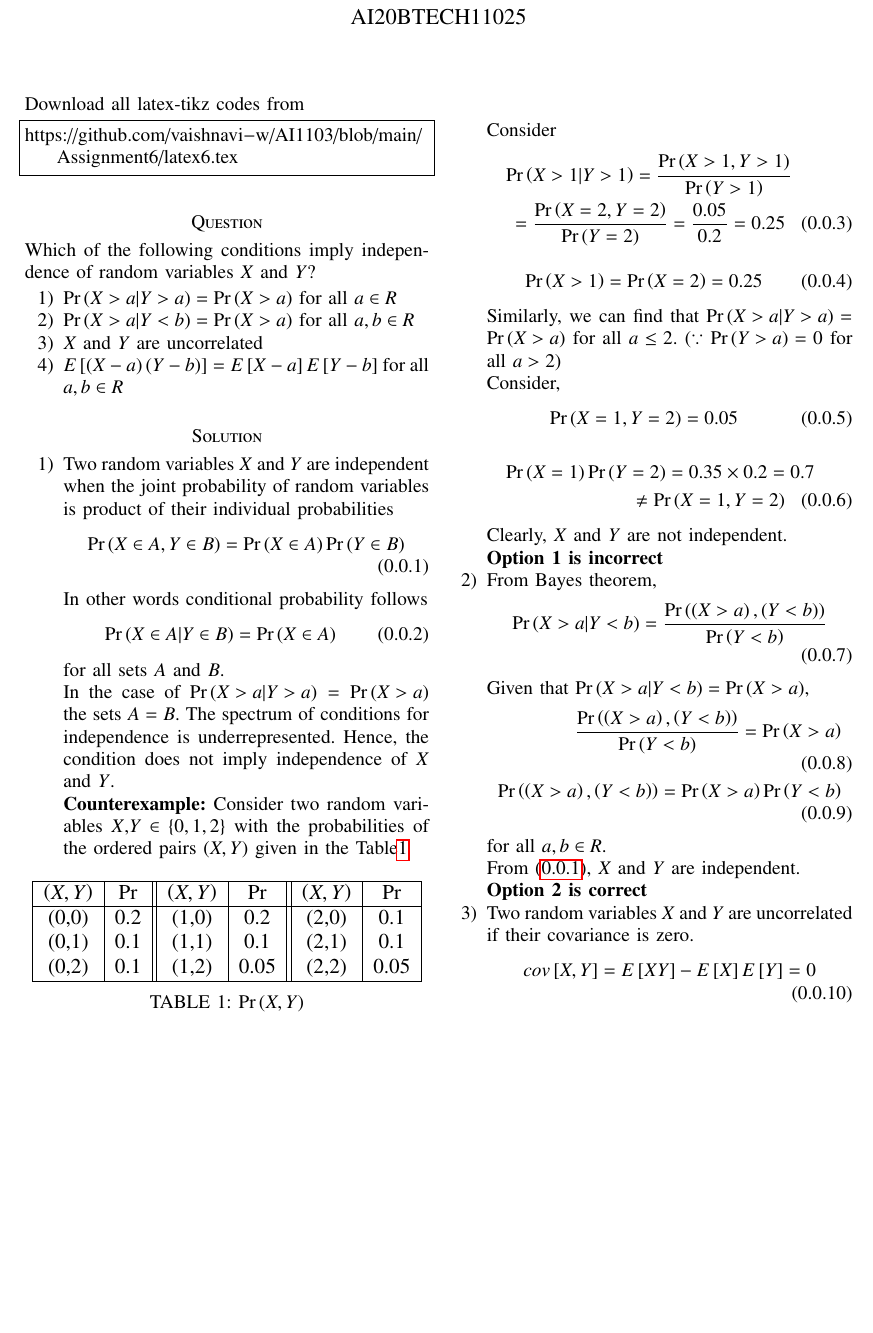
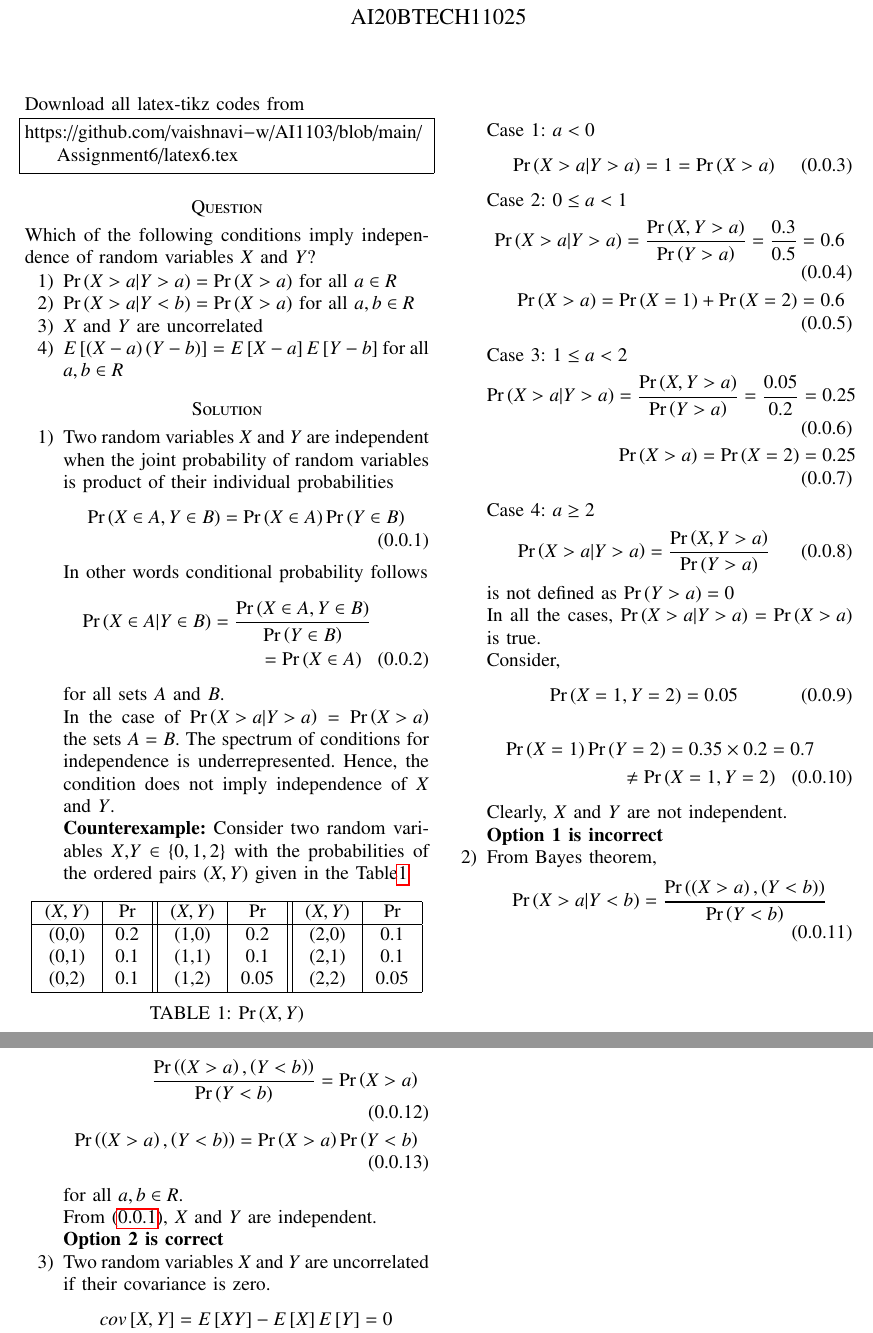
Before and after one commit to vaishnavi-w/AI1103, a LaTeX problem sheet (Assignment6/latex6.tex): part of page 1 of 2 before the commit and two parts of pages 1 and 2 of 2 after it, the two joined at a grey line, cut so that both start at the same text, the shorter picture padded with empty space. Compiled offline with pdfLaTeX.

Commit message:
Update latex6.tex

```diff
--- a/Assignment6/latex6.tex
+++ b/Assignment6/latex6.tex
@@ -142,14 +142,14 @@ Which of the following conditions imply independence of random variables $X$ and
         \label{eq1} \pr{X\in A,Y \in B}=\pr{X \in A}\pr{Y \in B}
     \end{align}
     In other words conditional probability follows
-    \begin{align}
-        \pr{X\in A|Y \in B}=\pr{X \in A}
-    \end{align}
+    \begin{multline}
+        \pr{X\in A|Y \in B}=\frac{\pr{X \in A, Y \in B}}{\pr{Y \in B}}\\=\pr{X \in A}
+    \end{multline}
     for all sets $A$ and $B$. \\
     In the case of $\pr{X>a|Y>a}=\pr{X>a}$ the sets $A=B$. The spectrum of conditions for independence is underrepresented. Hence, the condition does not imply independence of $X$ and $Y$.\\
     \textbf{Counterexample:} Consider two random variables $X$,$Y \in \{0,1,2\}$ with the probabilities of the ordered pairs \brak{X,Y} given in the Table\ref{table1}
     \begin{center}
-    \begin{table}[h]
+    \begin{table}[H]
     \centering
     \resizebox{\columnwidth}{!}{
     \begin{tabular}{|c|c||c|c||c|c|}
@@ -166,18 +166,26 @@ Which of the following conditions imply independence of random variables $X$ and
     \label{table1}
     \end{table}
     \end{center}
-
-    Consider
-    \begin{multline}
-        \pr{X>1|Y>1}=\frac{\pr{X>1,Y>1}}{\pr{Y>1}}\\
-        =\frac{\pr{X=2,Y=2}}{\pr{Y=2}}=\frac{0.05}{0.2}=0.25
-    \end{multline}
+    Case 1: $a<0$
     \begin{align}
-        \pr{X>1}=\pr{X=2}=0.25
+        \pr{X>a|Y>a}=1=\pr{X>a}
     \end{align}
-    Similarly, we can find that
-    $\pr{X>a|Y>a}=\pr{X>a}$ for all $a \leq 2 $.
-    ($\because$ $\pr{Y>a}=0$ for all $a>2$)\\
+    Case 2: $0\leq a <1$
+    \begin{align}
+        \pr{X>a|Y>a}=\frac{\pr{X,Y>a}}{\pr{Y>a}}=\frac{0.3}{0.5}=0.6\\
+        \pr{X>a}=\pr{X=1}+\pr{X=2}=0.6
+    \end{align}
+    Case 3: $1\leq a <2$
+    \begin{align}
+        \pr{X>a|Y>a}=\frac{\pr{X,Y>a}}{\pr{Y>a}}=\frac{0.05}{0.2}=0.25\\
+        \pr{X>a}=\pr{X=2}=0.25
+    \end{align}
+    Case 4: $a\geq 2$
+    \begin{align}
+        \pr{X>a|Y>a}=\frac{\pr{X,Y>a}}{\pr{Y>a}}
+    \end{align}
+    is not defined as $\pr{Y>a}=0$\\
+    In all the cases, $\pr{X>a|Y>a}=\pr{X>a}$ is true.\\
     Consider,
     \begin{align}
         \pr{X=1,Y=2}=0.05
@@ -185,8 +193,7 @@ Which of the following conditions imply independence of random variables $X$ and
     \begin{multline}
         \pr{X=1}\pr{Y=2}=0.35\times0.2=0.7\\\neq\pr{X=1,Y=2}
     \end{multline}
-    Clearly, $X$ and $Y$ are not independent.
-
+    Clearly, $X$ and $Y$ are not independent. \\
     \textbf{Option 1 is incorrect}
 
     \item From Bayes theorem,
```
Lines whose indentation alone changed are shown as unchanged.
